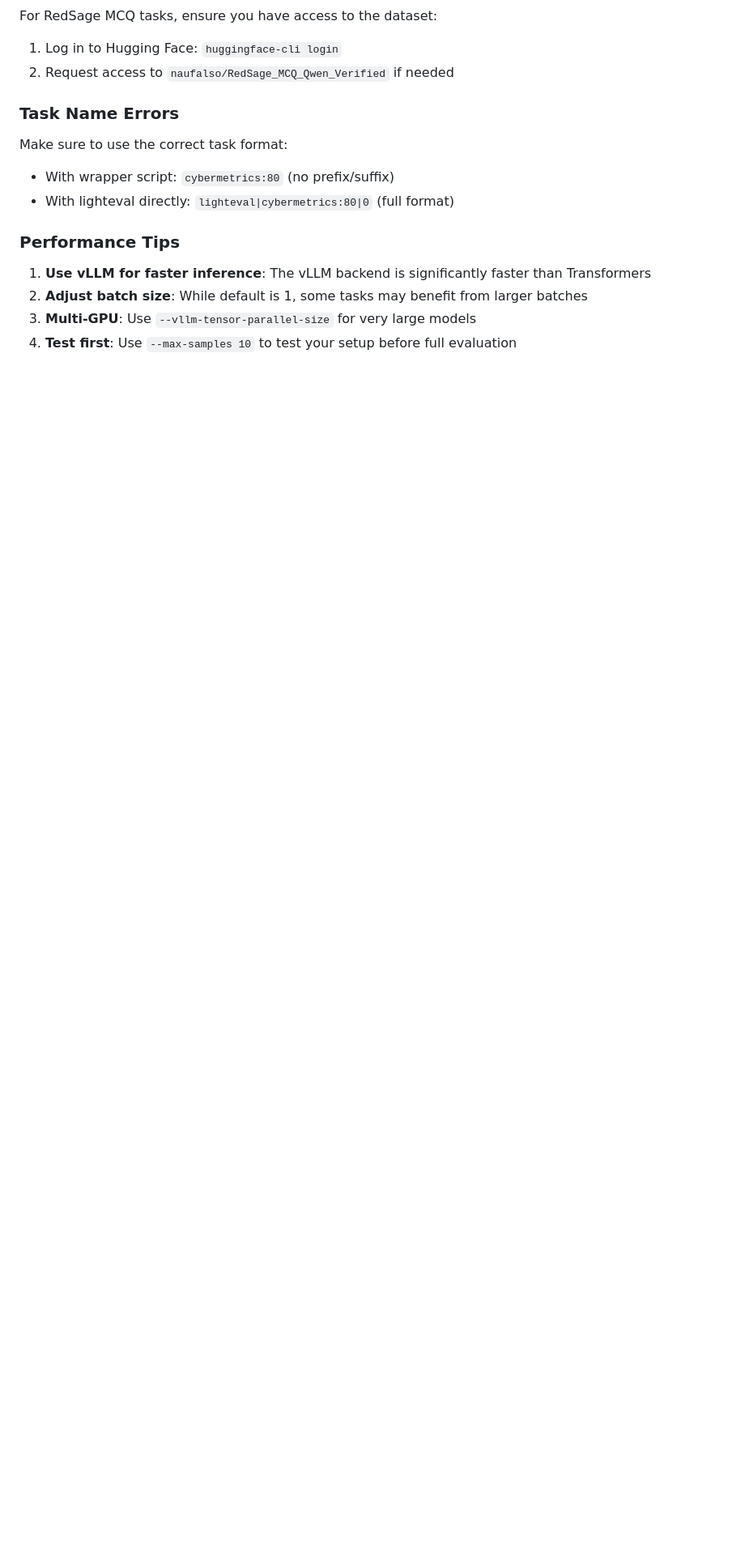
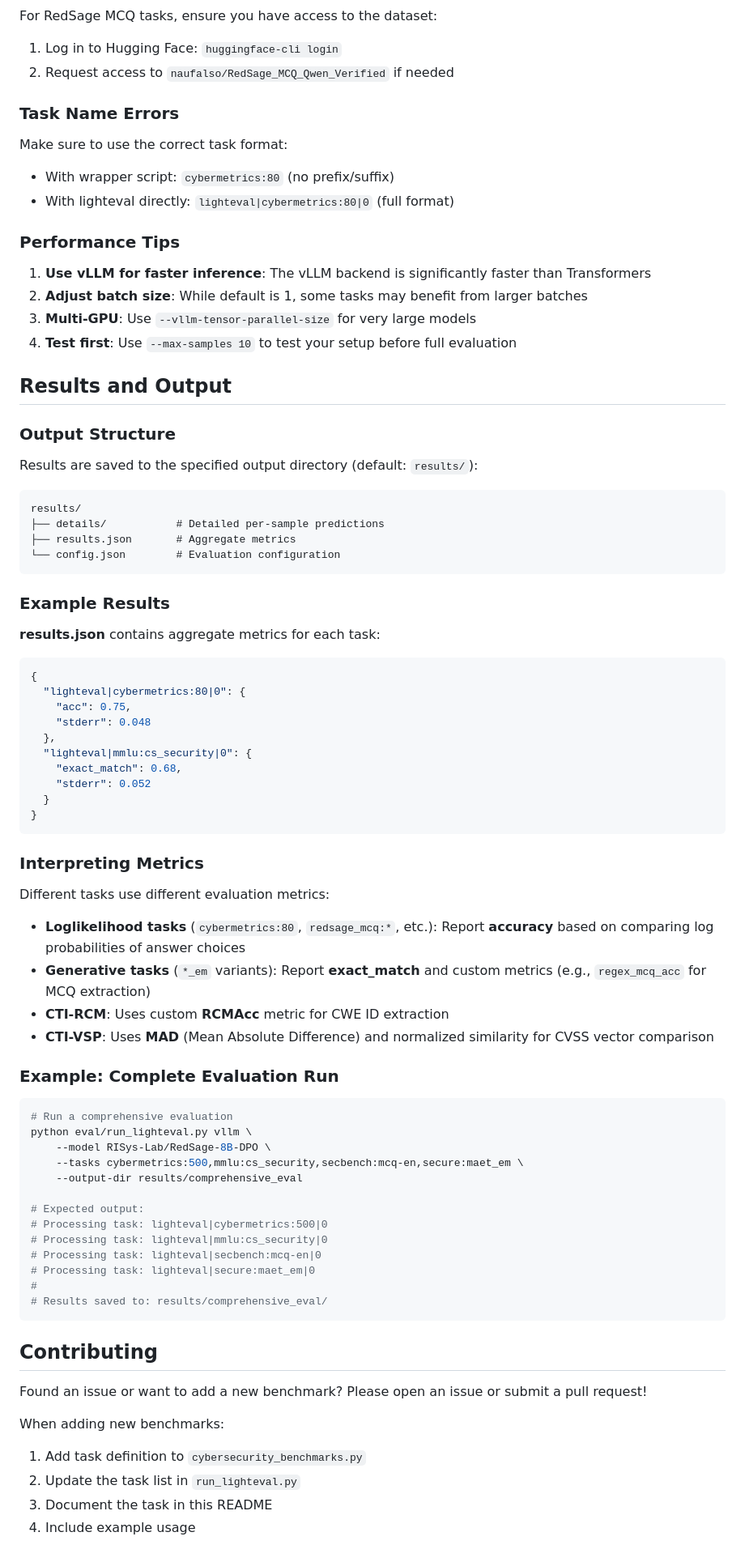
Before and after one commit to RISys-Lab/RedSage, a Markdown page: eval/README.md, the part around the change. Shown at 81% size. GitHub-like rendering; blank space fills up the shorter version.

Commit message:
Add results documentation and examples to eval README
Co-authored-by: naufalso <51362638+naufalso@users.noreply.github.com>

````diff
--- a/eval/README.md
+++ b/eval/README.md
@@ -328,3 +328,70 @@ Make sure to use the correct task format:
 2. **Adjust batch size**: While default is 1, some tasks may benefit from larger batches
 3. **Multi-GPU**: Use `--vllm-tensor-parallel-size` for very large models
 4. **Test first**: Use `--max-samples 10` to test your setup before full evaluation
+
+## Results and Output
+
+### Output Structure
+
+Results are saved to the specified output directory (default: `results/`):
+
+```
+results/
+├── details/           # Detailed per-sample predictions
+├── results.json       # Aggregate metrics
+└── config.json        # Evaluation configuration
+```
+
+### Example Results
+
+**results.json** contains aggregate metrics for each task:
+
+```json
+{
+  "lighteval|cybermetrics:80|0": {
+    "acc": 0.75,
+    "stderr": 0.048
+  },
+  "lighteval|mmlu:cs_security|0": {
+    "exact_match": 0.68,
+    "stderr": 0.052
+  }
+}
+```
+
+### Interpreting Metrics
+
+Different tasks use different evaluation metrics:
+
+- **Loglikelihood tasks** (`cybermetrics:80`, `redsage_mcq:*`, etc.): Report **accuracy** based on comparing log probabilities of answer choices
+- **Generative tasks** (`*_em` variants): Report **exact_match** and custom metrics (e.g., `regex_mcq_acc` for MCQ extraction)
+- **CTI-RCM**: Uses custom **RCMAcc** metric for CWE ID extraction
+- **CTI-VSP**: Uses **MAD** (Mean Absolute Difference) and normalized similarity for CVSS vector comparison
+
+### Example: Complete Evaluation Run
+
+```bash
+# Run a comprehensive evaluation
+python eval/run_lighteval.py vllm \
+    --model RISys-Lab/RedSage-8B-DPO \
+    --tasks cybermetrics:500,mmlu:cs_security,secbench:mcq-en,secure:maet_em \
+    --output-dir results/comprehensive_eval
+
+# Expected output:
+# Processing task: lighteval|cybermetrics:500|0
+# Processing task: lighteval|mmlu:cs_security|0
+# Processing task: lighteval|secbench:mcq-en|0
+# Processing task: lighteval|secure:maet_em|0
+#
+# Results saved to: results/comprehensive_eval/
+```
+
+## Contributing
+
+Found an issue or want to add a new benchmark? Please open an issue or submit a pull request!
+
+When adding new benchmarks:
+1. Add task definition to `cybersecurity_benchmarks.py`
+2. Update the task list in `run_lighteval.py`
+3. Document the task in this README
+4. Include example usage
````
